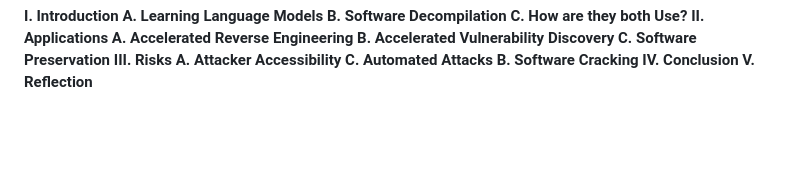
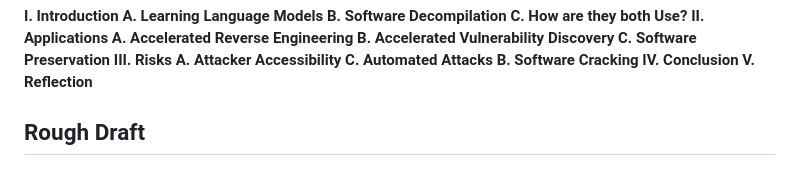
Before and after one commit to Eldeston/Computer-Science, a Markdown page: Artificial Intelligence/Portfolio & Research/AI Research Document.md, the part around the change. Rendered like a GitHub page; blank space fills up the shorter version.

Commit message:
Research document updates

```diff
--- a/Artificial Intelligence/Portfolio & Research/AI Research Document.md
+++ b/Artificial Intelligence/Portfolio & Research/AI Research Document.md
@@ -40,3 +40,5 @@
 	**B. Software Cracking**
 **IV. Conclusion**
 **V. Reflection**
+
+## Rough Draft
```
